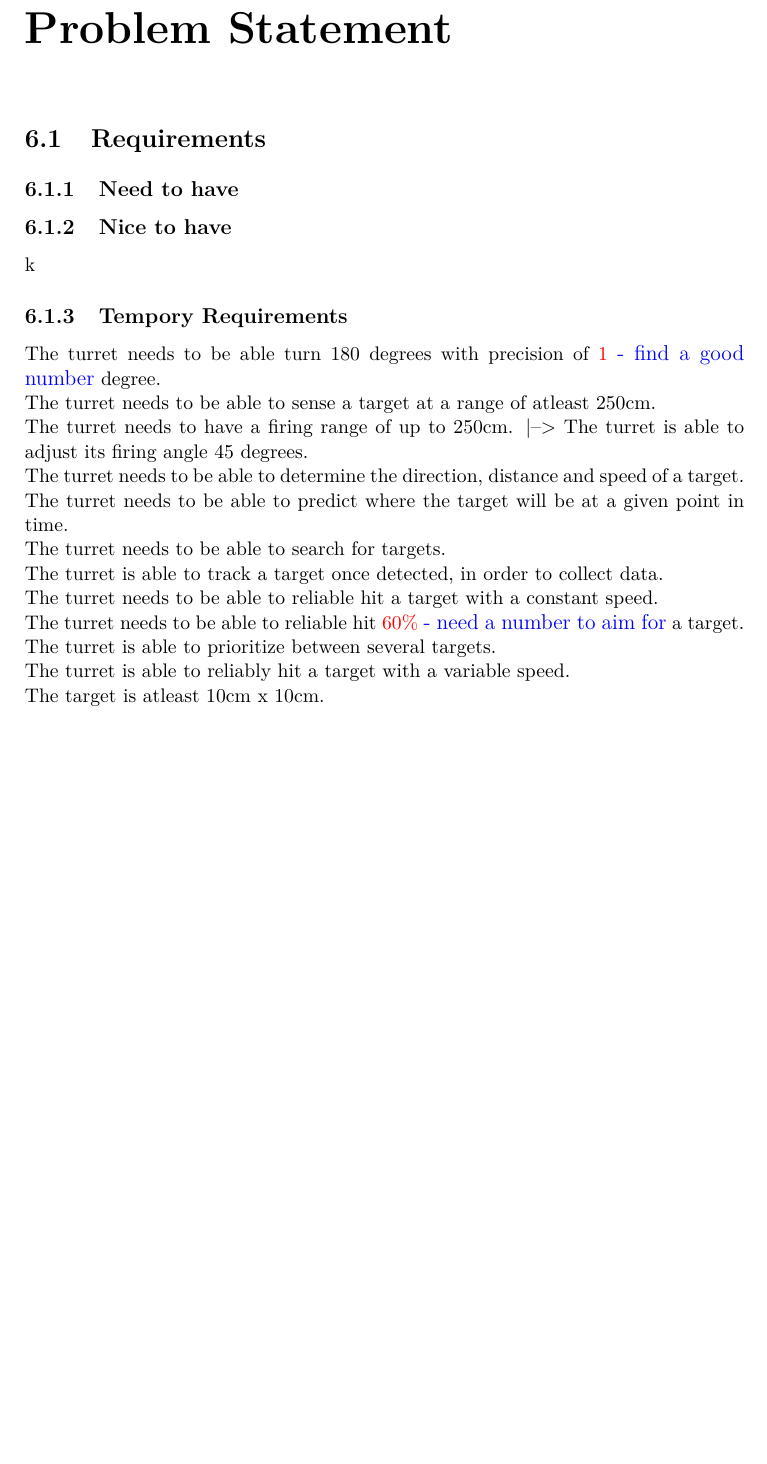
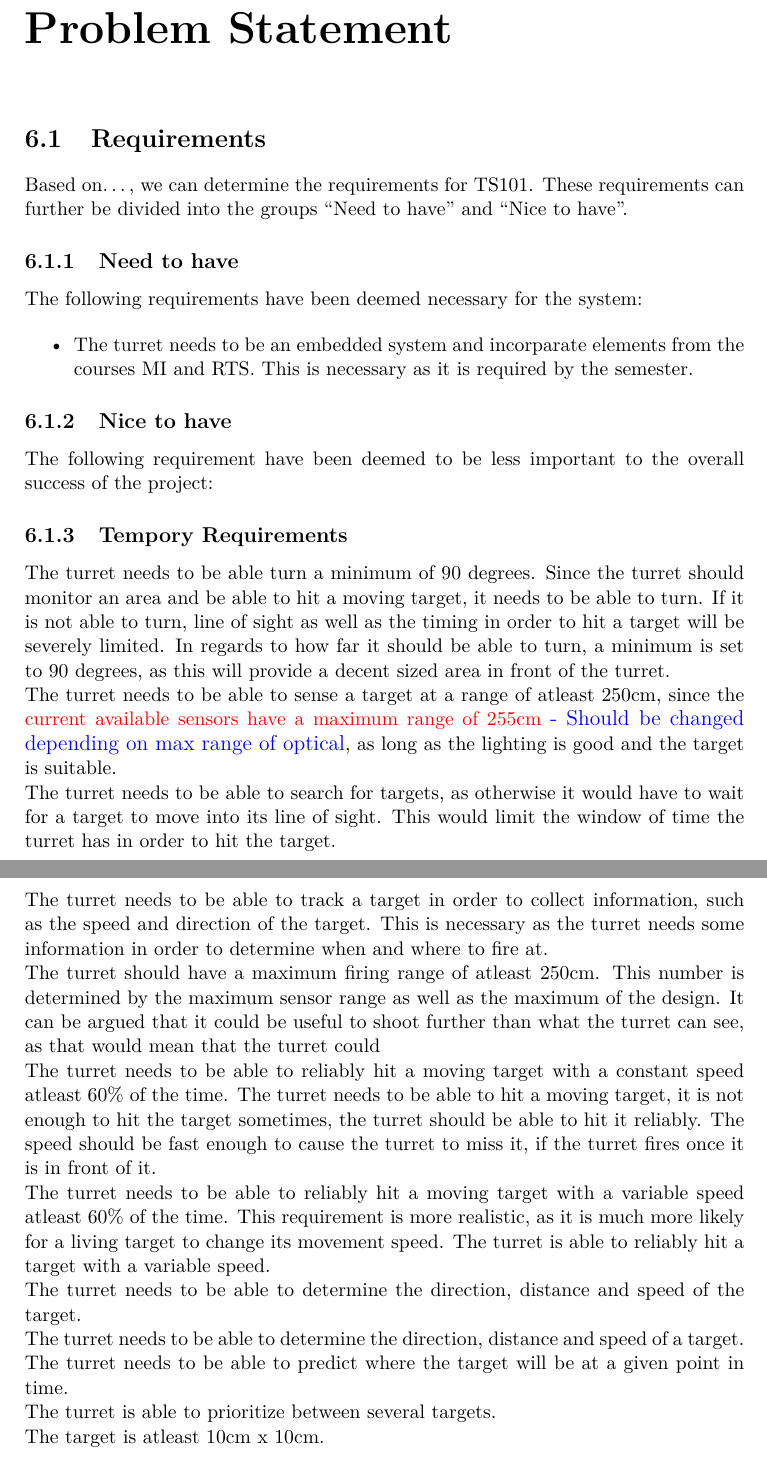
Before and after one commit to SimonHoejberg/P5, a LaTeX thesis (P5.tex, which reads sections/Requirements/Requirements.tex): part of page 29 of 44 before the commit and two parts of pages 29 and 30 of 45 after it, the two joined at a grey line, cut so that both start at the same text, the shorter picture padded with empty space. Compiled offline with pdfLaTeX.

Commit message:
50% done with requirements

```diff
--- a/sections/Requirements/Requirements.tex
+++ b/sections/Requirements/Requirements.tex
@@ -1,37 +1,76 @@
 \section{Requirements}
 
+Based on\ldots, we can determine the requirements for \namep. These requirements
+can further be divided into the groups ``Need to have'' and ``Nice to have''.
+
 \subsection{Need to have}
+The following requirements have been deemed necessary for the system:
+
+\begin{itemize}
+  \item The turret needs to be an embedded system and incorparate elements from
+  the courses MI and RTS. This is necessary as it is required by the semester.
 
 
+\end{itemize}
+
 \subsection{Nice to have}
+The following requirement have been deemed to be less important to the overall
+success of the project:
 
-k
 
 \subsection{Tempory Requirements}
-The turret needs to be able turn 180 degrees with precision of \fix{1}{find a
-good number} degree.
 
-The turret needs to be able to sense a target at a range of atleast 250cm.
+The turret needs to be able turn a minimum of 90 degrees. Since the turret
+should monitor an area and be able to hit a moving target, it needs to be able
+to turn. If it is not able to turn, line of sight as well as the timing in
+order to hit a target will be severely limited. In regards to how far it should
+be able to turn, a minimum is set to 90 degrees, as this will provide a decent
+sized area in front of the turret.
 
-The turret needs to have a firing range of up to 250cm.
-|--> The turret is able to adjust its firing angle 45 degrees.
+The turret needs to be able to sense a target at a range of atleast 250cm,
+since the \fix{current available sensors have a maximum range of 255cm}{Should
+be changed depending on max range of optical}, as long as the lighting is good
+and the target is suitable.
+
+
+The turret needs to be able to search for targets, as otherwise it would have
+to wait for a target to move into its line of sight. This would limit the
+window of time the turret has in order to hit the target.
+
+The turret needs to be able to track a target in order to collect information,
+such as the speed and direction of the target. This is necessary as the turret
+needs some information in order to determine when and where to fire at.
+
+The turret should have a maximum firing range of atleast 250cm. This number is
+determined by the maximum sensor range as well as the maximum of the design. It
+can be argued that it could be useful to shoot further than what the turret can
+see, as that would mean that the turret could
+
+The turret needs to be able to reliably hit a moving target with a
+constant speed atleast 60\% of the time. The turret needs to be able to hit a
+moving target, it is not enough to hit the target sometimes, the turret should
+be able to hit it reliably. The speed should be fast enough to cause the turret
+to miss it, if the turret fires once it is in front of it.
+
+The turret needs to be able to reliably hit a moving target with a
+variable speed atleast 60\% of the time. This requirement is more realistic, as
+it is much more likely for a living target to change its movement speed.
+The turret is able to reliably hit a target with a variable speed.
+
+The turret needs to be able to determine the direction, distance and speed of
+the target.
+
+
 
 The turret needs to be able to determine the direction, distance and speed of a target.
 
 The turret needs to be able to predict where the target will be at a given point in time.
 
-The turret needs to be able to search for targets.
-
-The turret is able to track a target once detected, in order to collect data.
-
-The turret needs to be able to reliable hit a target with a constant speed.
-
-The turret needs to be able to reliable hit \fix{60\%}{need a number to aim for}
-a target.
-
 The turret is able to prioritize between several targets.
 
-The turret is able to reliably hit a target with a variable speed.
+
+
+
 
 The target is atleast 10cm x 10cm.\nl
 
```
